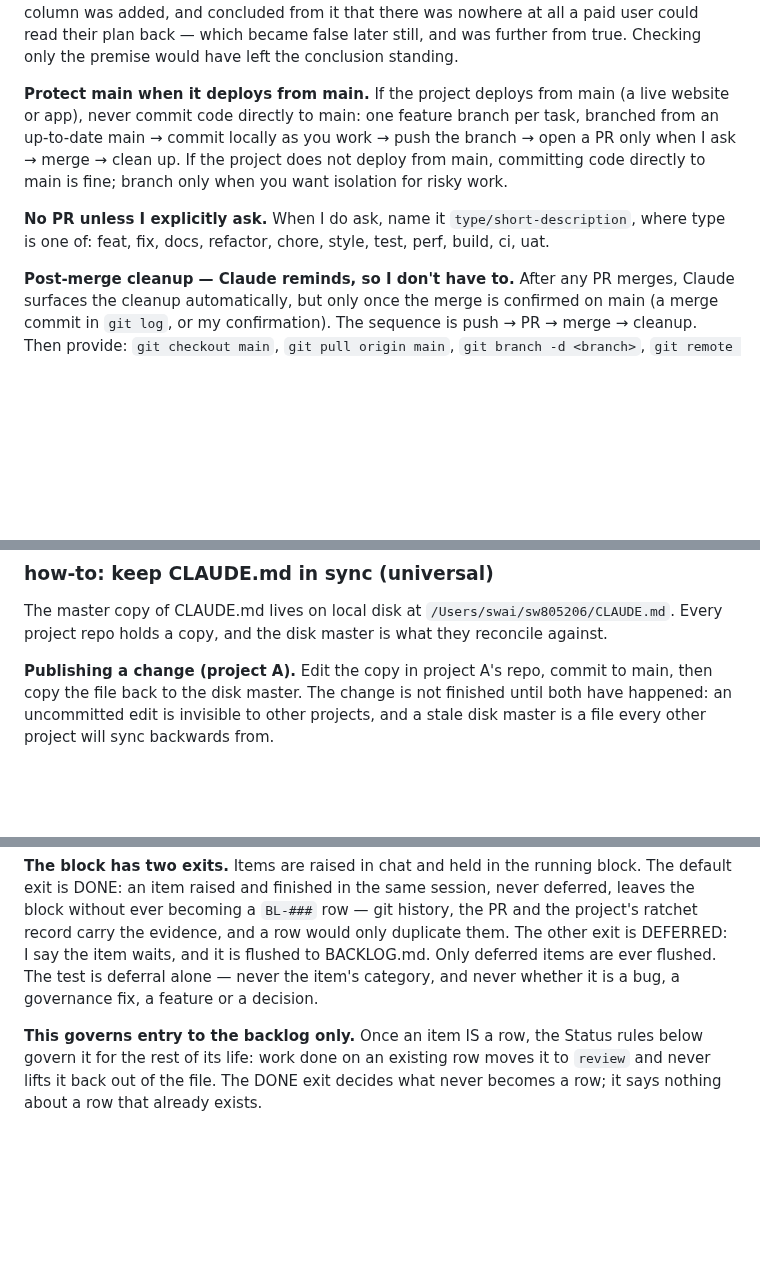
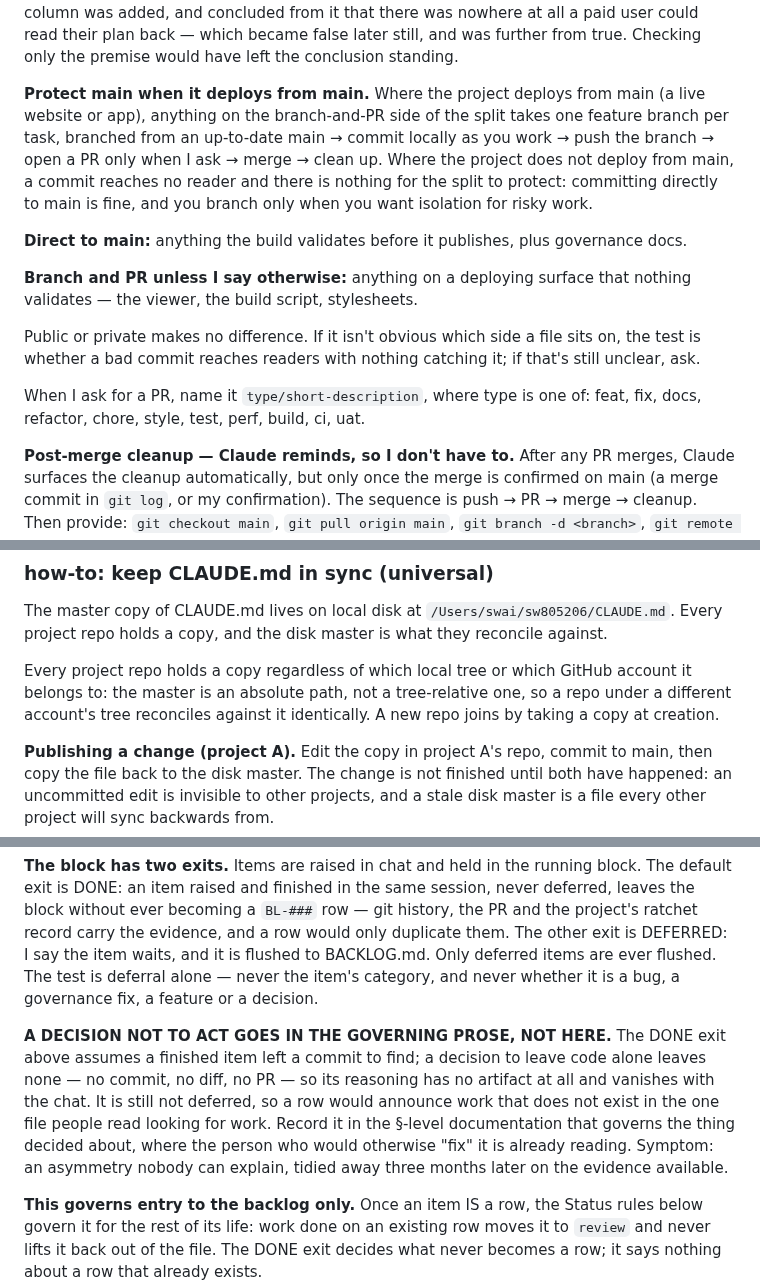
Before and after one commit to sw805206/micronturbo, a Markdown page: CLAUDE.md, 3 parts joined by grey strips. GitHub-like rendering; blank space fills up the shorter version.

Commit message:
docs: sync CLAUDE.md to v020

```diff
--- a/CLAUDE.md
+++ b/CLAUDE.md
@@ -165,16 +165,26 @@ concluded from it that there was nowhere at all a paid user could read their pla
 back — which became false later still, and was further from true. Checking only
 the premise would have left the conclusion standing.
 
-**Protect main when it deploys from main.** If the project deploys from main (a
-live website or app), never commit code directly to main: one feature branch per
-task, branched from an up-to-date main → commit locally as you work → push the
-branch → open a PR only when I ask → merge → clean up. If the project does not
-deploy from main, committing code directly to main is fine; branch only when you
-want isolation for risky work.
+**Protect main when it deploys from main.** Where the project deploys from main
+(a live website or app), anything on the branch-and-PR side of the split takes
+one feature branch per task, branched from an up-to-date main → commit locally as
+you work → push the branch → open a PR only when I ask → merge → clean up. Where
+the project does not deploy from main, a commit reaches no reader and there is
+nothing for the split to protect: committing directly to main is fine, and you
+branch only when you want isolation for risky work.
 
-**No PR unless I explicitly ask.** When I do ask, name it
-`type/short-description`, where type is one of: feat, fix, docs, refactor,
-chore, style, test, perf, build, ci, uat.
+**Direct to main:** anything the build validates before it publishes, plus
+governance docs.
+
+**Branch and PR unless I say otherwise:** anything on a deploying surface that
+nothing validates — the viewer, the build script, stylesheets.
+
+Public or private makes no difference. If it isn't obvious which side a file sits
+on, the test is whether a bad commit reaches readers with nothing catching it; if
+that's still unclear, ask.
+
+When I ask for a PR, name it `type/short-description`, where type is one of: feat,
+fix, docs, refactor, chore, style, test, perf, build, ci, uat.
 
 **Post-merge cleanup — Claude reminds, so I don't have to.** After any PR
 merges, Claude surfaces the cleanup automatically, but only once the merge is
@@ -204,6 +214,11 @@ or **opt-in**, applying only where SCOPE.md declares them.
 The master copy of CLAUDE.md lives on local disk at
 `/Users/swai/sw805206/CLAUDE.md`. Every project repo holds a copy, and the disk
 master is what they reconcile against.
+
+Every project repo holds a copy regardless of which local tree or which GitHub
+account it belongs to: the master is an absolute path, not a tree-relative one,
+so a repo under a different account's tree reconciles against it identically. A
+new repo joins by taking a copy at creation.
 
 **Publishing a change (project A).** Edit the copy in project A's repo, commit
 to main, then copy the file back to the disk master. The change is not finished
@@ -250,6 +265,16 @@ a row would only duplicate them. The other exit is DEFERRED: I say the item
 waits, and it is flushed to BACKLOG.md. Only deferred items are ever flushed.
 The test is deferral alone — never the item's category, and never whether it is
 a bug, a governance fix, a feature or a decision.
+
+**A DECISION NOT TO ACT GOES IN THE GOVERNING PROSE, NOT HERE.** The DONE exit
+above assumes a finished item left a commit to find; a decision to leave code
+alone leaves none — no commit, no diff, no PR — so its reasoning has no artifact
+at all and vanishes with the chat. It is still not deferred, so a row would
+announce work that does not exist in the one file people read looking for work.
+Record it in the §-level documentation that governs the thing decided about,
+where the person who would otherwise "fix" it is already reading. Symptom: an
+asymmetry nobody can explain, tidied away three months later on the evidence
+available.
 
 **This governs entry to the backlog only.** Once an item IS a row, the Status
 rules below govern it for the rest of its life: work done on an existing row
```
Also changed, not shown: other parts of CLAUDE.md (+1 -1 lines).
